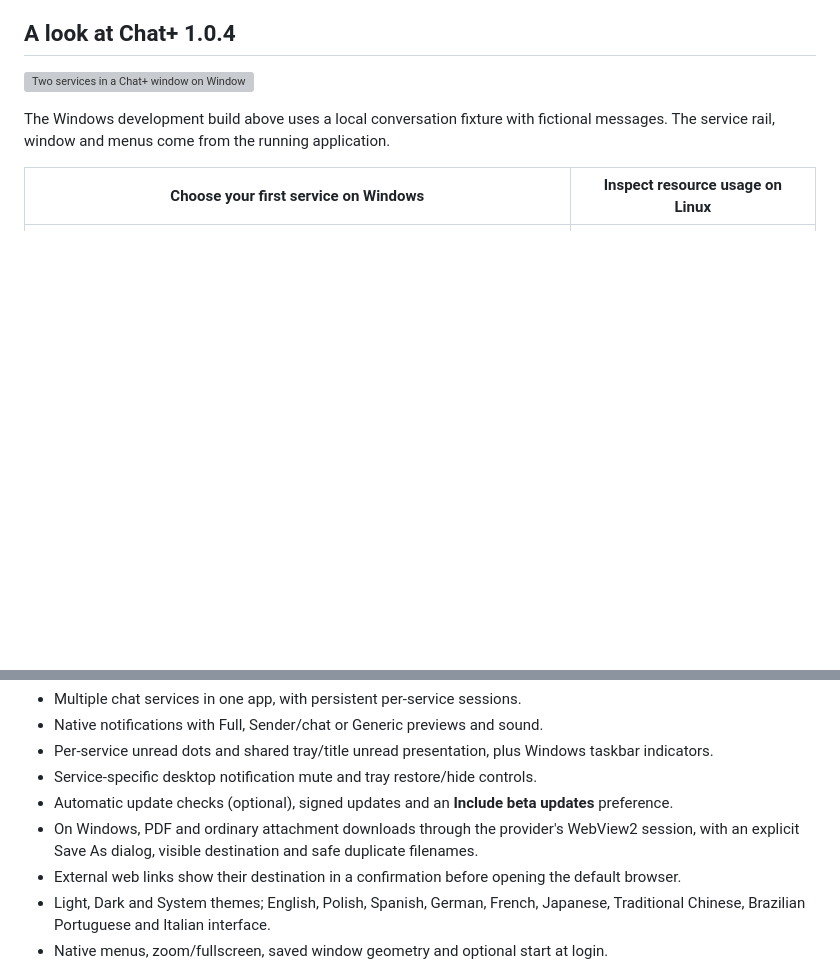
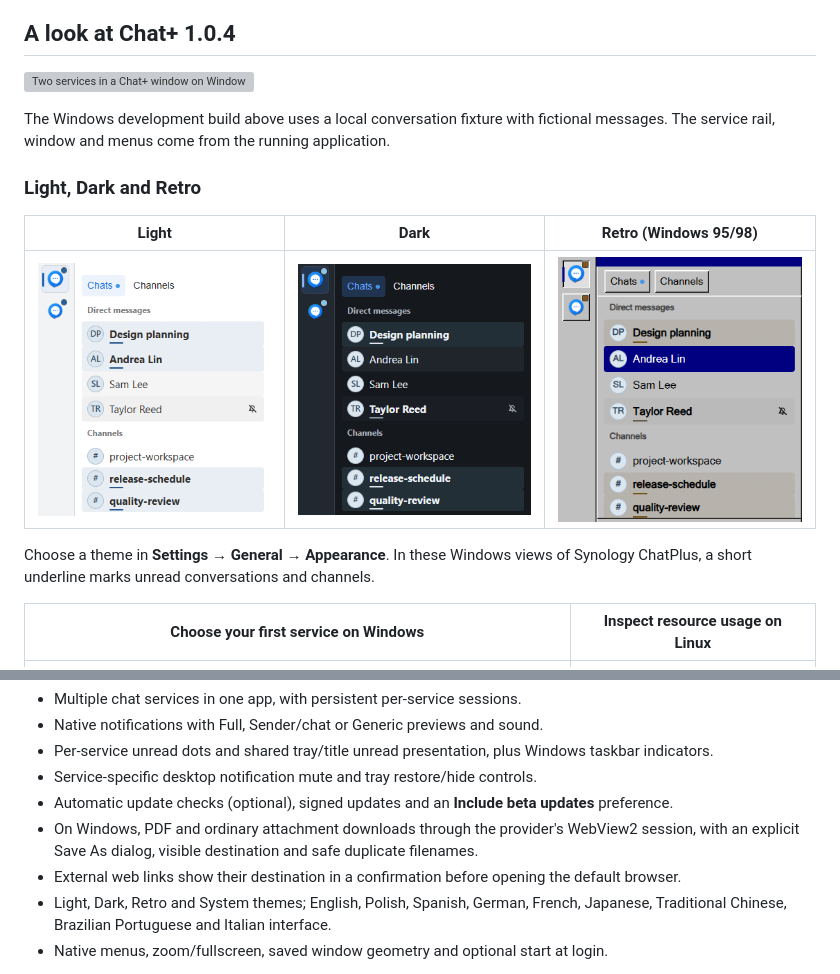
Before and after one commit to Swiph3l/synology-chatplus-desktop, a Markdown page: README.md, 2 parts joined by grey strips. Drawn GitHub-style; pictures changed too: docs/screenshots/desktop-104-unread-dark.png (added), docs/screenshots/desktop-104-unread-light.png (added), docs/screenshots/desktop-104-unread-retro.png (added); blank space fills up the shorter version; grey boxes are pictures that could not be loaded.

Commit message:
docs: show Light, Dark and Retro conversation lists side by side

```diff
--- a/README.md
+++ b/README.md
@@ -29,6 +29,15 @@ Discord into one open-source Tauri application.
 
 The Windows development build above uses a local conversation fixture with fictional
 messages. The service rail, window and menus come from the running application.
+
+### Light, Dark and Retro
+
+| Light                                                                                                                                                                           | Dark                                                                                                                                                               | Retro (Windows 95/98)                                                                                                                                                        |
+| ------------------------------------------------------------------------------------------------------------------------------------------------------------------------------- | ------------------------------------------------------------------------------------------------------------------------------------------------------------------ | ---------------------------------------------------------------------------------------------------------------------------------------------------------------------------- |
+| [![Light conversation list with pale blue unread rows and short blue underlines](docs/screenshots/desktop-104-unread-light.png)](docs/screenshots/desktop-104-unread-light.png) | [![Dark conversation list with slate unread rows and pale underlines](docs/screenshots/desktop-104-unread-dark.png)](docs/screenshots/desktop-104-unread-dark.png) | [![Retro conversation list with brass unread underlines and a navy selection](docs/screenshots/desktop-104-unread-retro.png)](docs/screenshots/desktop-104-unread-retro.png) |
+
+Choose a theme in **Settings → General → Appearance**. In these Windows views of
+Synology ChatPlus, a short underline marks unread conversations and channels.
 
 | Choose your first service on Windows                                                                                            | Inspect resource usage on Linux                                                                                                                                     |
 | ------------------------------------------------------------------------------------------------------------------------------- | ------------------------------------------------------------------------------------------------------------------------------------------------------------------- |
@@ -83,7 +92,7 @@ client with no Meta affiliation.
   with an explicit Save As dialog, visible destination and safe duplicate filenames.
 - External web links show their destination in a confirmation before opening the
   default browser.
-- Light, Dark and System themes; English, Polish, Spanish, German, French,
+- Light, Dark, Retro and System themes; English, Polish, Spanish, German, French,
   Japanese, Traditional Chinese, Brazilian Portuguese and Italian interface.
 - Native menus, zoom/fullscreen, saved window geometry and optional start at login.
 
```
Also changed, not shown: docs/screenshots/README.md (+4 -0 lines).
